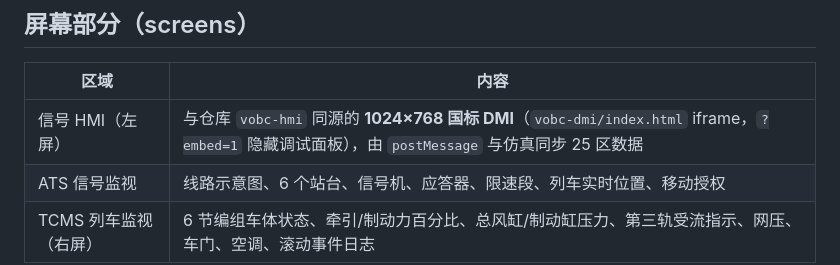
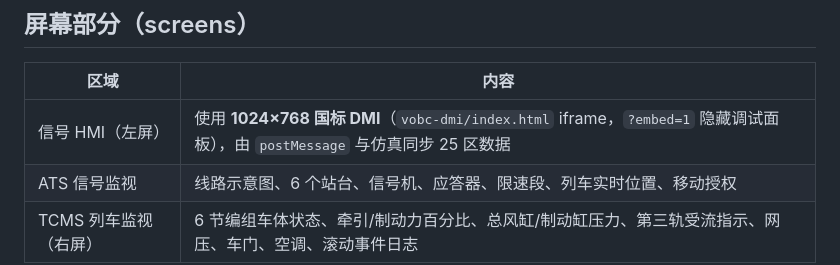
Before and after one commit to betaxiaozhou/metro-simulator, a Markdown page: README.md, the part around the change. GitHub-like rendering.

Commit message:
Update description for left screen signal HMI

```diff
--- a/README.md
+++ b/README.md
@@ -16,7 +16,7 @@
 
 | 区域            | 内容                                                                   |
 | ------------- | -------------------------------------------------------------------- |
-| 信号 HMI（左屏）    | 与仓库 `vobc-hmi` 同源的 **1024×768 国标 DMI**（`vobc-dmi/index.html` iframe，`?embed=1` 隐藏调试面板），由 `postMessage` 与仿真同步 25 区数据 |
+| 信号 HMI（左屏）    | 使用 **1024×768 国标 DMI**（`vobc-dmi/index.html` iframe，`?embed=1` 隐藏调试面板），由 `postMessage` 与仿真同步 25 区数据 |
 | ATS 信号监视  | 线路示意图、6 个站台、信号机、应答器、限速段、列车实时位置、移动授权                                  |
 | TCMS 列车监视（右屏） | 6 节编组车体状态、牵引/制动力百分比、总风缸/制动缸压力、第三轨受流指示、网压、车门、空调、滚动事件日志                |
 
```
